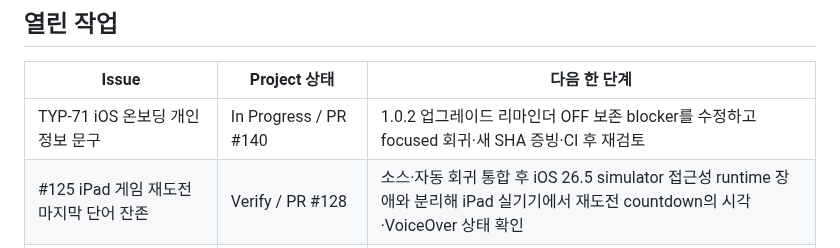
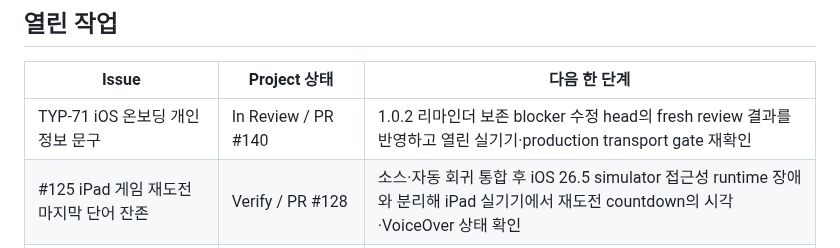
Before and after one commit to five9123/piyokey, a Markdown page: PROJECT_STATUS.md, the part around the change. GitHub-like rendering.

Commit message:
docs: Return corrected TYP-71 to review

```diff
--- a/PROJECT_STATUS.md
+++ b/PROJECT_STATUS.md
@@ -23,7 +23,7 @@
 
 | Issue | Project 상태 | 다음 한 단계 |
 |---|---|---|
-| TYP-71 iOS 온보딩 개인정보 문구 | In Progress / PR #140 | 1.0.2 업그레이드 리마인더 OFF 보존 blocker를 수정하고 focused 회귀·새 SHA 증빙·CI 후 재검토 |
+| TYP-71 iOS 온보딩 개인정보 문구 | In Review / PR #140 | 1.0.2 리마인더 보존 blocker 수정 head의 fresh review 결과를 반영하고 열린 실기기·production transport gate 재확인 |
 | #125 iPad 게임 재도전 마지막 단어 잔존 | Verify / PR #128 | 소스·자동 회귀 통합 후 iOS 26.5 simulator 접근성 runtime 장애와 분리해 iPad 실기기에서 재도전 countdown의 시각·VoiceOver 상태 확인 |
 | TYP-68 게임 OS 키보드 전환 후 IME 입력 잔존 | Review / PR #139 (#138 대체) | PR review·병합 후 iPhone·iPad 실기기에서 OS 한국어 키보드(두벌식·천지인)로 5개 직접 입력 게임 연속 10단어 전환 확인 |
 | #77 iOS 1.1 심사 제출 | Blocked | Account Holder가 Paid Apps 계약·은행·세금 정보를 완료한 뒤 나머지 제출 gate 진행 |
```
